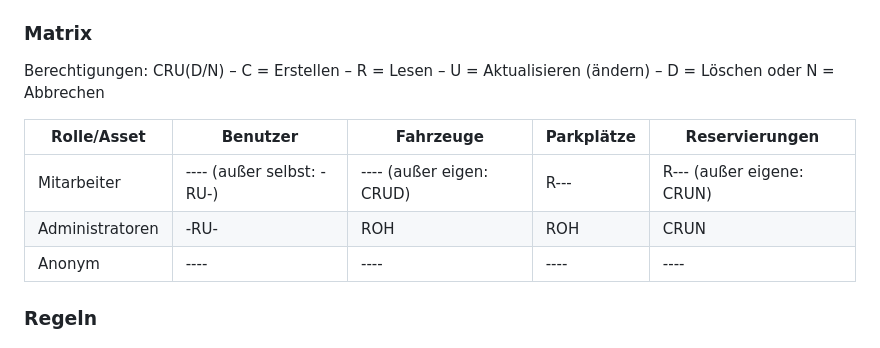
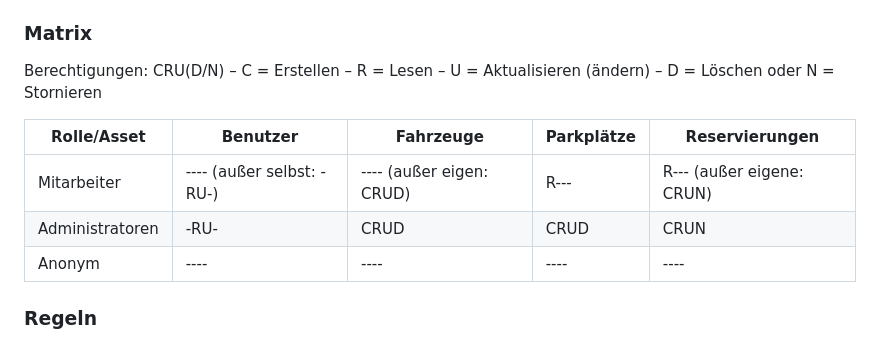
Before and after one commit to Bluete-CH/ipa_jaeggi, a Markdown page: README.md, the part around the change. Rendered like a GitHub page.

Commit message:
chore: translation errors

```diff
--- a/README.md
+++ b/README.md
@@ -36,12 +36,12 @@ Berechtigungen: CRU(D/N)
 – C = Erstellen
 – R = Lesen
 – U = Aktualisieren (ändern)
-– D = Löschen oder N = Abbrechen
+– D = Löschen oder N = Stornieren
 
 | Rolle/Asset | Benutzer                    | Fahrzeuge          | Parkplätze   | Reservierungen           |
 |-------------|-----------------------------|--------------------|--------------|------------------------- |
 | Mitarbeiter | ---- (außer selbst: -RU-) | ---- (außer eigen: CRUD) | R--- | R--- (außer eigene: CRUN) |
-| Administratoren | -RU- | ROH | ROH | CRUN |
+| Administratoren | -RU- | CRUD | CRUD | CRUN |
 | Anonym | ---- | ---- | ---- | ---- |
 
 ### Regeln
```
